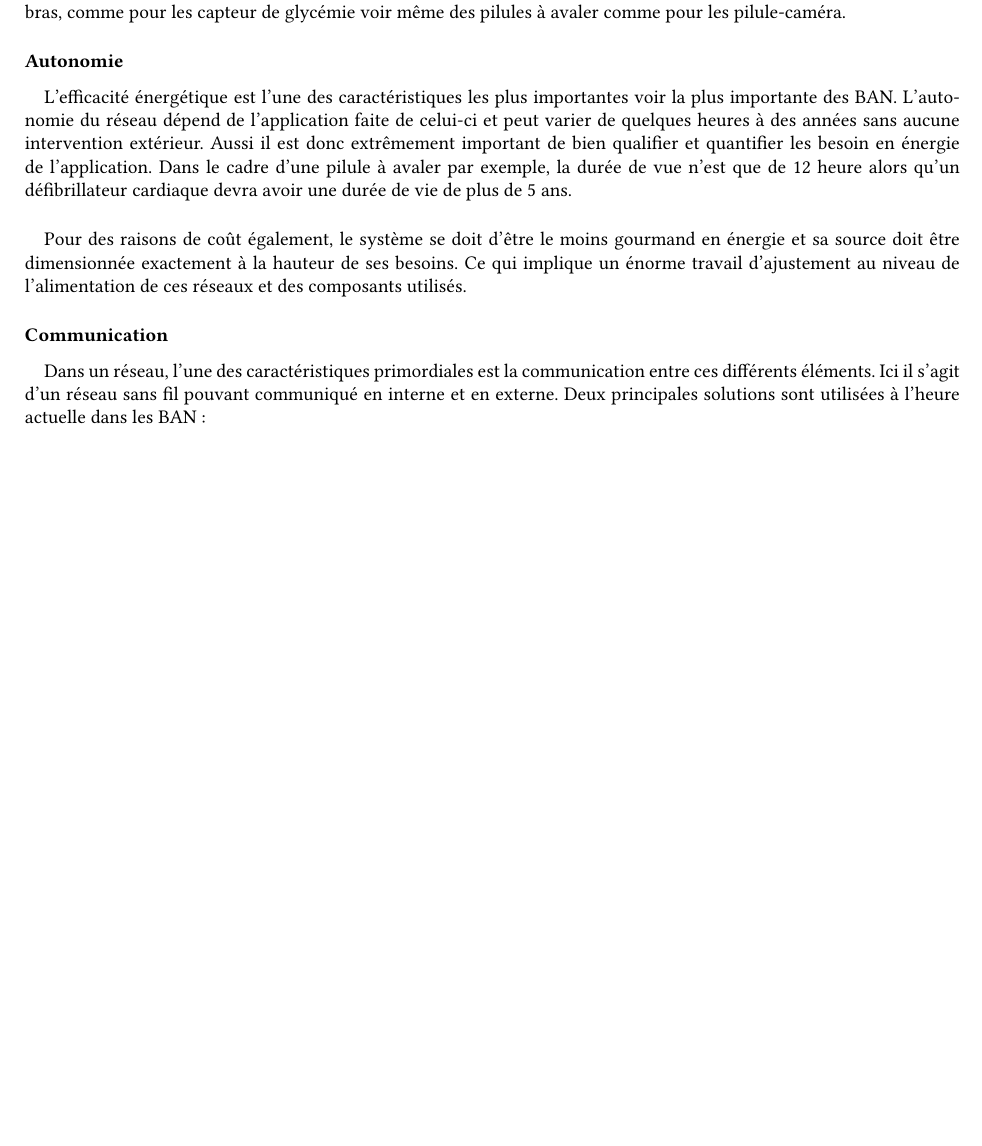
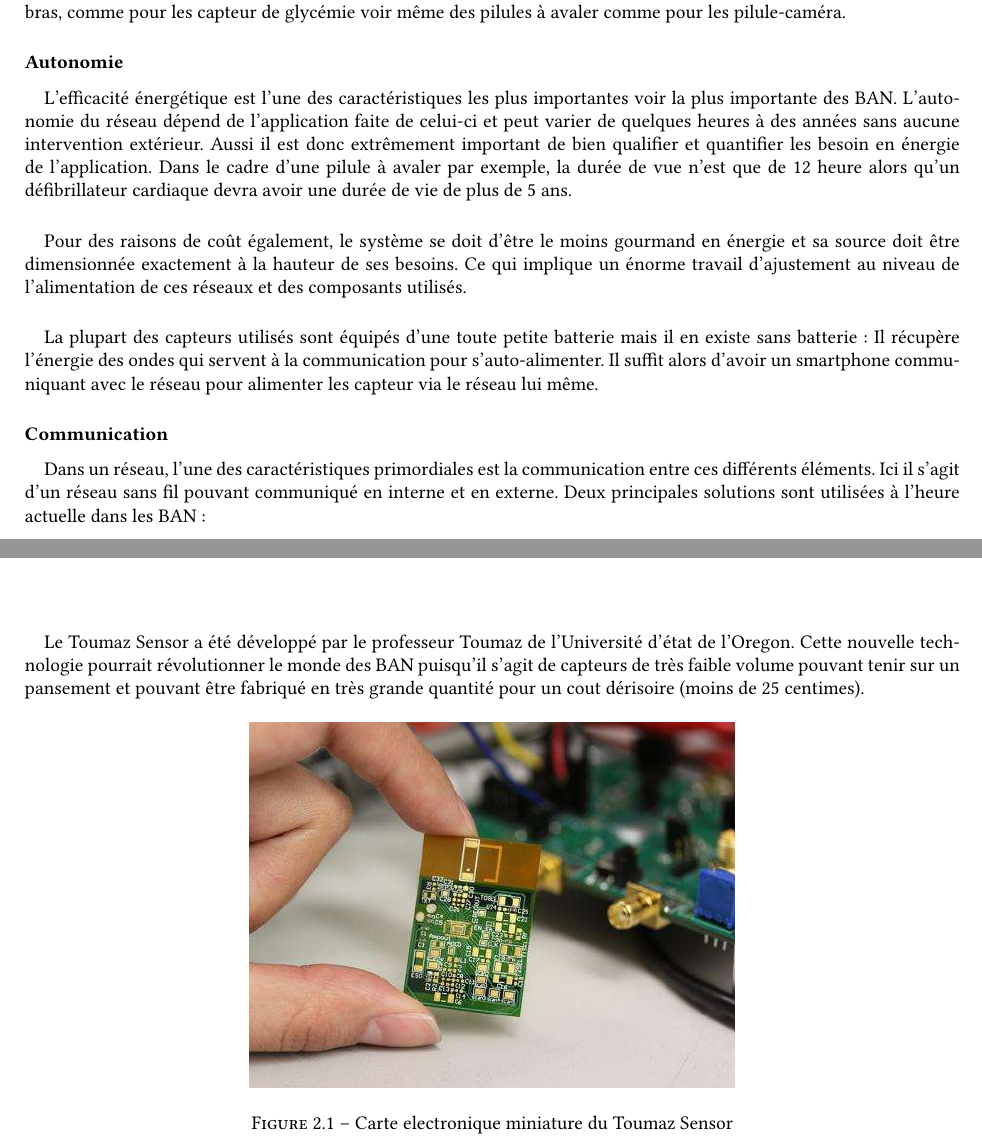
Before and after one commit to Broz3r/Capteurs-et-instrumentalisation, a LaTeX document (Synthèse capteurs et instrumentation.tex): part of page 5 of 9 before the commit and two parts of pages 5 and 8 of 10 after it, the two joined at a grey line, cut so that both start at the same text, the shorter picture padded with empty space. Compiled offline with pdfLaTeX; the source files are stored in an older character set and shown here as Unicode.

Commit message:
Start Toumaz Sensor

```diff
--- a/Synthèse capteurs et instrumentation.tex
+++ b/Synthèse capteurs et instrumentation.tex
@@ -105,6 +105,9 @@
 	\paragraph{}
 	Pour des raisons de coût également, le système se doit d'être le moins gourmand en énergie et sa source doit être dimensionnée exactement à la hauteur de ses besoins. Ce qui implique un énorme travail d'ajustement au niveau de l'alimentation de ces réseaux et des composants utilisés.
 
+	\paragraph{}
+	La plupart des capteurs utilisés sont équipés d'une toute petite batterie mais il en existe sans batterie : Il récupère l'énergie des ondes qui servent à la communication pour s'auto-alimenter. Il suffit alors d'avoir un smartphone communiquant avec le réseau pour alimenter les capteur via le réseau lui même.
+
 	\subsubsection*{Communication}
 	\paragraph{}
 	Dans un réseau, l'une des caractéristiques primordiales est la communication entre ces différents éléments. Ici il s'agit d'un réseau sans fil pouvant communiqué en interne et en externe. Deux principales solutions sont utilisées à l'heure actuelle dans les BAN :
@@ -135,7 +138,13 @@
 	Il est également important que les donnée envoyées sur le réseau sans fils soient protégées par un codage afin qu'elles ne puissent pas être interceptées et utilisées par n'importe qui. Pour cela, les équipements actuels utilise un chifframent matériel qui est très efficace mais qui ne permet pas l'utilisation des capteurs en dehors du réseau.
 
 	\chapter{Un exemple de BAN: le Toumaz Sensium Digital Plaster}
+	\paragraph{} Le Toumaz Sensor a été développé par le professeur Toumaz de l'Université d'état de l'Oregon. Cette nouvelle technologie pourrait révolutionner le monde des BAN puisqu'il s'agit de capteurs de très faible volume pouvant tenir sur un pansement et pouvant être fabriqué en très grande quantité pour un cout dérisoire (moins de 25 centimes).
 
+				\begin{figure}[h]
+	\centering
+		\includegraphics[scale=0.5]{capteur.jpg}
+	\caption{Carte electronique miniature du Toumaz Sensor}
+	\end{figure}
 
 
 \chapter*{Conclusion}
```
Also changed, not shown: capteur.jpg (added).
